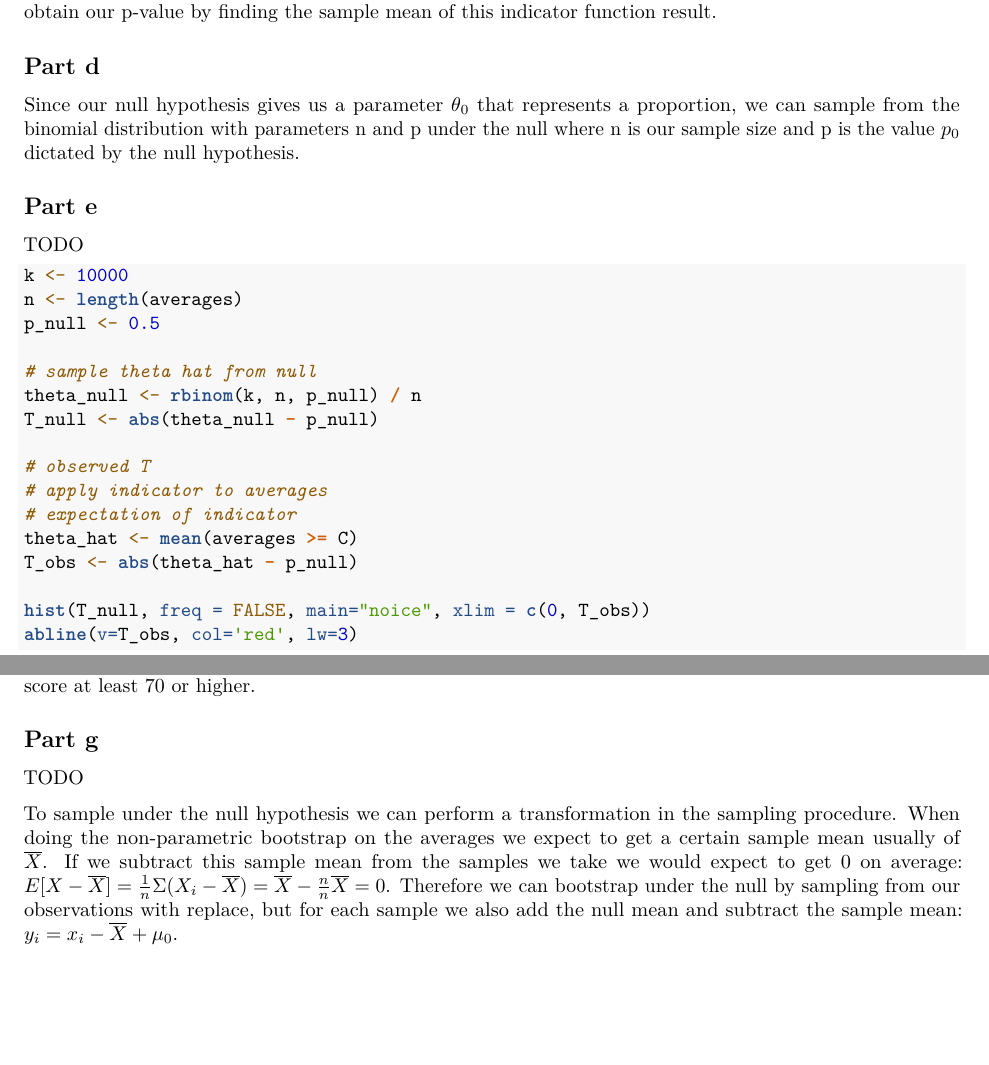
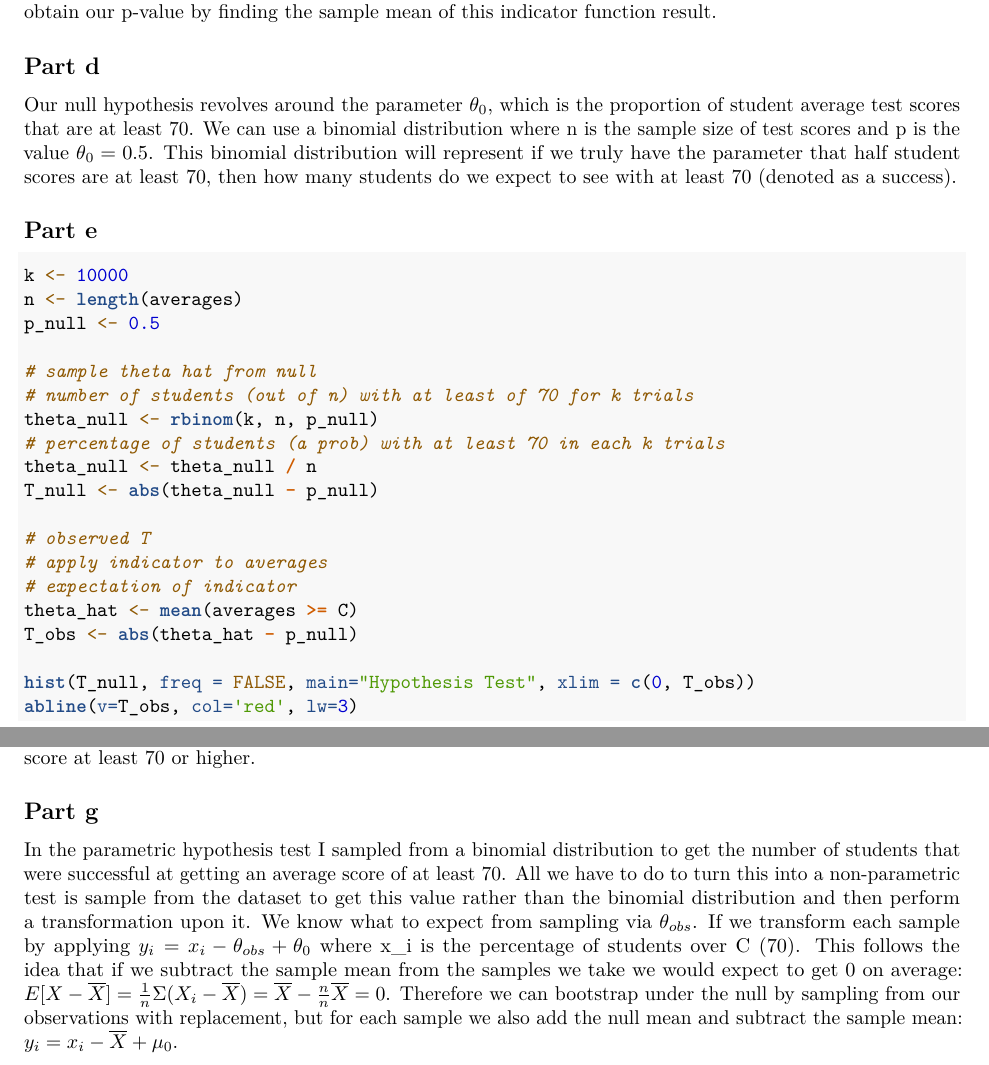
Before and after one commit to bevvvvv/FA2020-CompStats, an R Markdown document (HW05.Rmd): two parts of pages 8 and 9 of 9, joined at a grey line, cut so that both start at the same text, the shorter picture padded with empty space. Rendered offline with R 4.5, knitr and Pandoc, then LaTeX, with nearby package versions.

Commit message:
good enuff

````diff
--- a/HW05.Rmd
+++ b/HW05.Rmd
@@ -178,11 +178,9 @@ The p-value is an estimate of how often we expect to see values of $T := |\hat\t
 
 ## Part d
 
-Since our null hypothesis gives us a parameter $\theta_0$ that represents a proportion, we can sample from the binomial distribution with parameters n and p under the null where n is our sample size and p is the value $p_0$ dictated by the null hypothesis.
+Our null hypothesis revolves around the parameter $\theta_0$, which is the proportion of student average test scores that are at least 70. We can use a binomial distribution where n is the sample size of test scores and p is the value $\theta_0 = 0.5$. This binomial distribution will represent if we truly have the parameter that half student scores are at least 70, then how many students do we expect to see with at least 70 (denoted as a success).
 
 ## Part e
-
-TODO
 
 ```{r}
 k <- 10000
@@ -190,7 +188,10 @@ n <- length(averages)
 p_null <- 0.5
 
 # sample theta hat from null
-theta_null <- rbinom(k, n, p_null) / n
+# number of students (out of n) with at least of 70 for k trials
+theta_null <- rbinom(k, n, p_null)
+# percentage of students (a prob) with at least 70 in each k trials
+theta_null <- theta_null / n
 T_null <- abs(theta_null - p_null)
 
 # observed T
@@ -199,7 +200,7 @@ T_null <- abs(theta_null - p_null)
 theta_hat <- mean(averages >= C)
 T_obs <- abs(theta_hat - p_null)
 
-hist(T_null, freq = FALSE, main="noice", xlim = c(0, T_obs))
+hist(T_null, freq = FALSE, main="Hypothesis Test", xlim = c(0, T_obs))
 abline(v=T_obs, col='red', lw=3)
 ```
 
@@ -214,6 +215,4 @@ This p-value represents the percentage of test statistics under the null hypothe
 
 ## Part g
 
-TODO
-
-To sample under the null hypothesis we can perform a transformation in the sampling procedure. When doing the non-parametric bootstrap on the averages we expect to get a certain sample mean usually of $\overline{X}$. If we subtract this sample mean from the samples we take we would expect to get 0 on average: $E[X - \overline{X}] = \frac1n\Sigma (X_i - \overline {X}) = \overline {X} - \frac{n}{n}\overline {X} = 0$. Therefore we can bootstrap under the null by sampling from our observations with replace, but for each sample we also add the null mean and subtract the sample mean: $y_i = x_i - \overline {X} + \mu_0$.
+In the parametric hypothesis test I sampled from a binomial distribution to get the number of students that were successful at getting an average score of at least 70. All we have to do to turn this into a non-parametric test is sample from the dataset to get this value rather than the binomial distribution and then perform a transformation upon it. We know what to expect from sampling via $\theta_{obs}$. If we transform each sample by applying $y_i = x_i - \theta_{obs} + \theta_0$ where x_i is the percentage of students over C (70). This follows the idea that if we subtract the sample mean from the samples we take we would expect to get 0 on average: $E[X - \overline{X}] = \frac1n\Sigma (X_i - \overline {X}) = \overline {X} - \frac{n}{n}\overline {X} = 0$. Therefore we can bootstrap under the null by sampling from our observations with replacement, but for each sample we also add the null mean and subtract the sample mean: $y_i = x_i - \overline {X} + \mu_0$.
````
Also changed, not shown: HW05.pdf.
